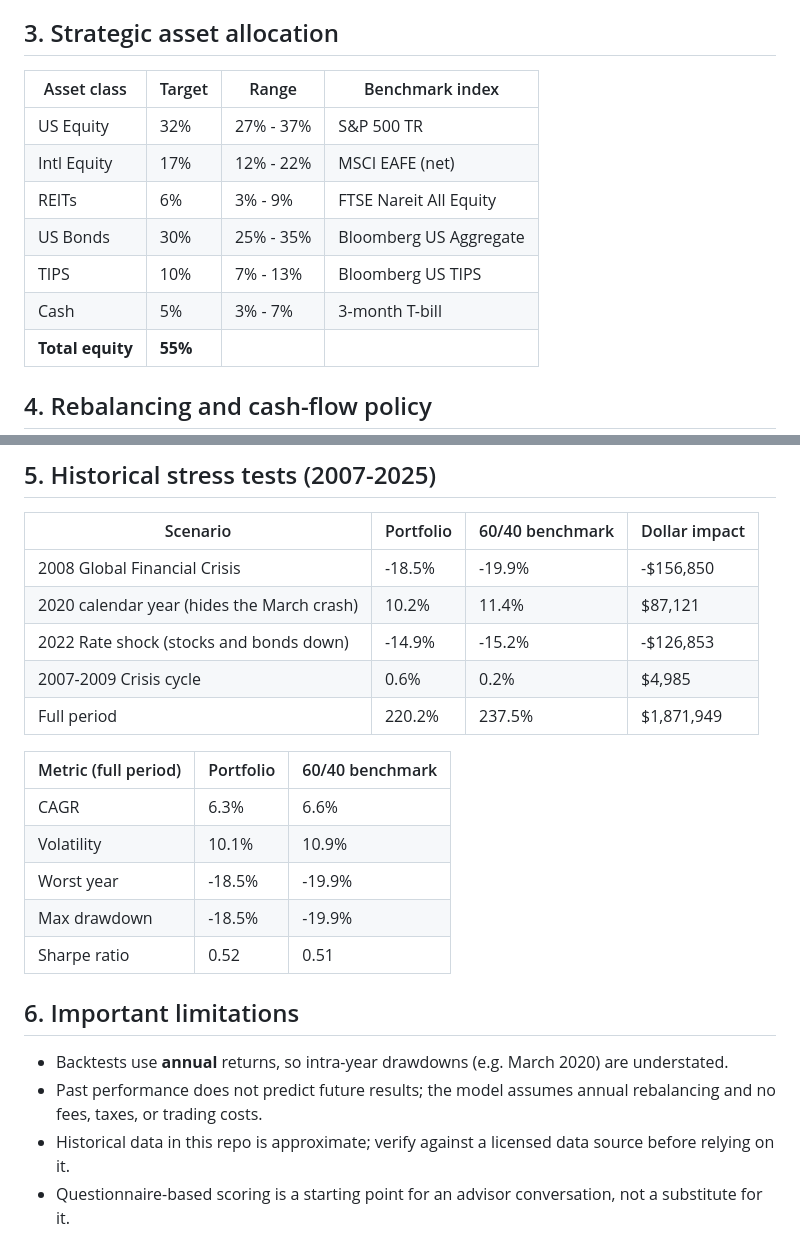
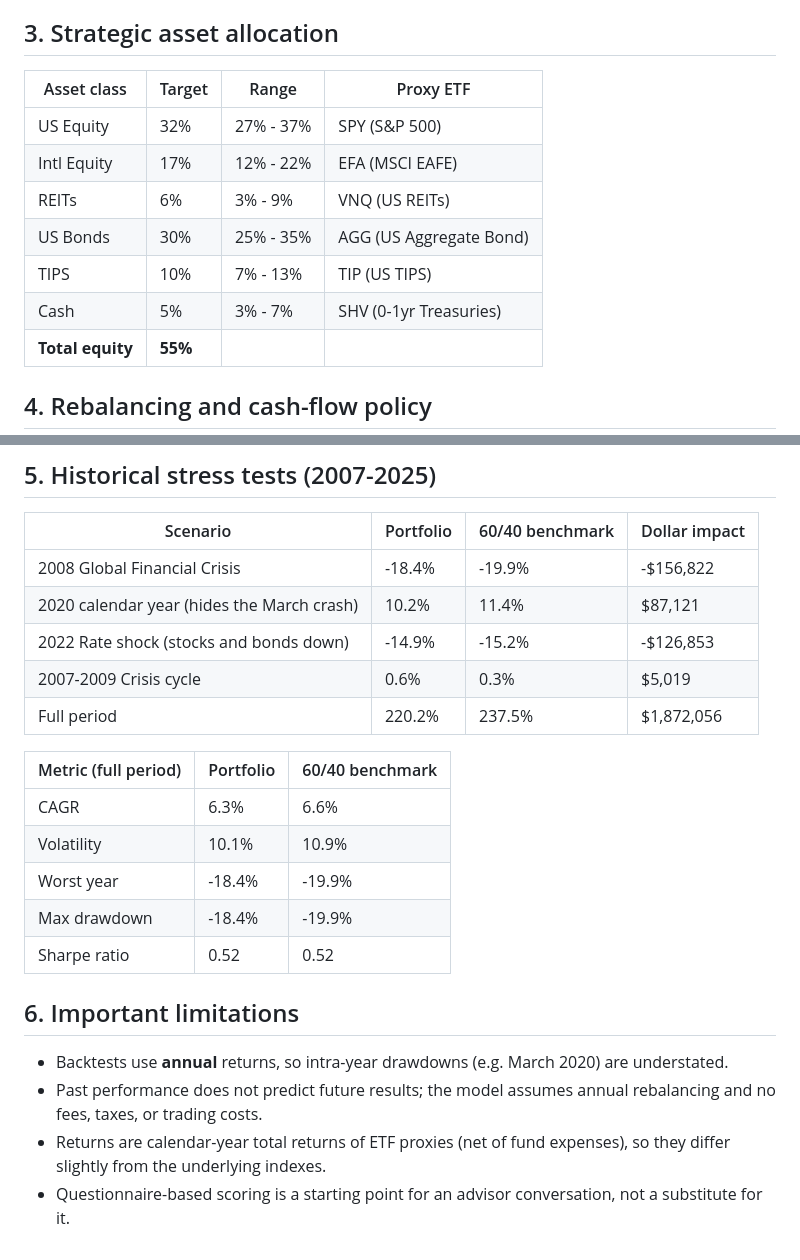
Before and after one commit to lgoles07-hash/client-portfolio-engine, a Markdown page: output/maria_and_tom_rivera_IPS.md, 2 parts joined by grey strips. Drawn GitHub-style.

```diff
--- a/output/maria_and_tom_rivera_IPS.md
+++ b/output/maria_and_tom_rivera_IPS.md
@@ -22,14 +22,14 @@
 - Cash set to 5% to cover near-term withdrawals.
 
 ## 3. Strategic asset allocation
-| Asset class | Target | Range | Benchmark index |
+| Asset class | Target | Range | Proxy ETF |
 |---|---|---|---|
-| US Equity | 32% | 27% - 37% | S&P 500 TR |
-| Intl Equity | 17% | 12% - 22% | MSCI EAFE (net) |
-| REITs | 6% | 3% - 9% | FTSE Nareit All Equity |
-| US Bonds | 30% | 25% - 35% | Bloomberg US Aggregate |
-| TIPS | 10% | 7% - 13% | Bloomberg US TIPS |
-| Cash | 5% | 3% - 7% | 3-month T-bill |
+| US Equity | 32% | 27% - 37% | SPY (S&P 500) |
+| Intl Equity | 17% | 12% - 22% | EFA (MSCI EAFE) |
+| REITs | 6% | 3% - 9% | VNQ (US REITs) |
+| US Bonds | 30% | 25% - 35% | AGG (US Aggregate Bond) |
+| TIPS | 10% | 7% - 13% | TIP (US TIPS) |
+| Cash | 5% | 3% - 7% | SHV (0-1yr Treasuries) |
 | **Total equity** | **55%** | | |
 
 ## 4. Rebalancing and cash-flow policy
@@ -41,22 +41,22 @@
 ## 5. Historical stress tests (2007-2025)
 | Scenario | Portfolio | 60/40 benchmark | Dollar impact |
 |---|---|---|---|
-| 2008 Global Financial Crisis | -18.5% | -19.9% | -$156,850 |
+| 2008 Global Financial Crisis | -18.4% | -19.9% | -$156,822 |
 | 2020 calendar year (hides the March crash) | 10.2% | 11.4% | $87,121 |
 | 2022 Rate shock (stocks and bonds down) | -14.9% | -15.2% | -$126,853 |
-| 2007-2009 Crisis cycle | 0.6% | 0.2% | $4,985 |
-| Full period | 220.2% | 237.5% | $1,871,949 |
+| 2007-2009 Crisis cycle | 0.6% | 0.3% | $5,019 |
+| Full period | 220.2% | 237.5% | $1,872,056 |
 
 | Metric (full period) | Portfolio | 60/40 benchmark |
 |---|---|---|
 | CAGR | 6.3% | 6.6% |
 | Volatility | 10.1% | 10.9% |
-| Worst year | -18.5% | -19.9% |
-| Max drawdown | -18.5% | -19.9% |
-| Sharpe ratio | 0.52 | 0.51 |
+| Worst year | -18.4% | -19.9% |
+| Max drawdown | -18.4% | -19.9% |
+| Sharpe ratio | 0.52 | 0.52 |
 
 ## 6. Important limitations
 - Backtests use **annual** returns, so intra-year drawdowns (e.g. March 2020) are understated.
 - Past performance does not predict future results; the model assumes annual rebalancing and no fees, taxes, or trading costs.
-- Historical data in this repo is approximate; verify against a licensed data source before relying on it.
+- Returns are calendar-year total returns of ETF proxies (net of fund expenses), so they differ slightly from the underlying indexes.
 - Questionnaire-based scoring is a starting point for an advisor conversation, not a substitute for it.
```
Also changed, not shown: output/alex_chen_IPS.md (+12 -12 lines), output/harold_baker_IPS.md (+12 -12 lines), output/alex_chen_summary.png, output/harold_baker_summary.png, output/maria_and_tom_rivera_summary.png, 1 other file.
